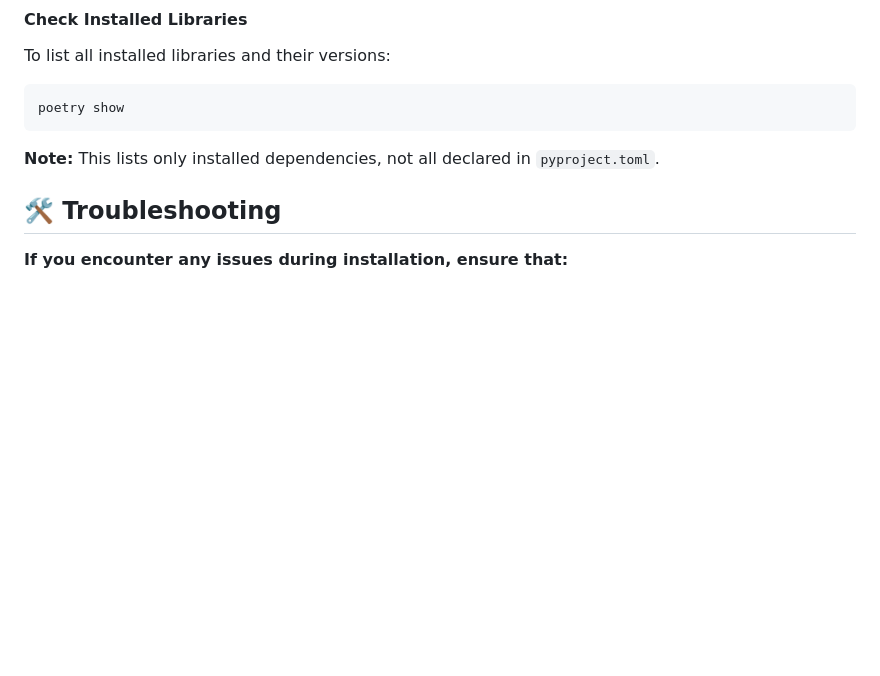
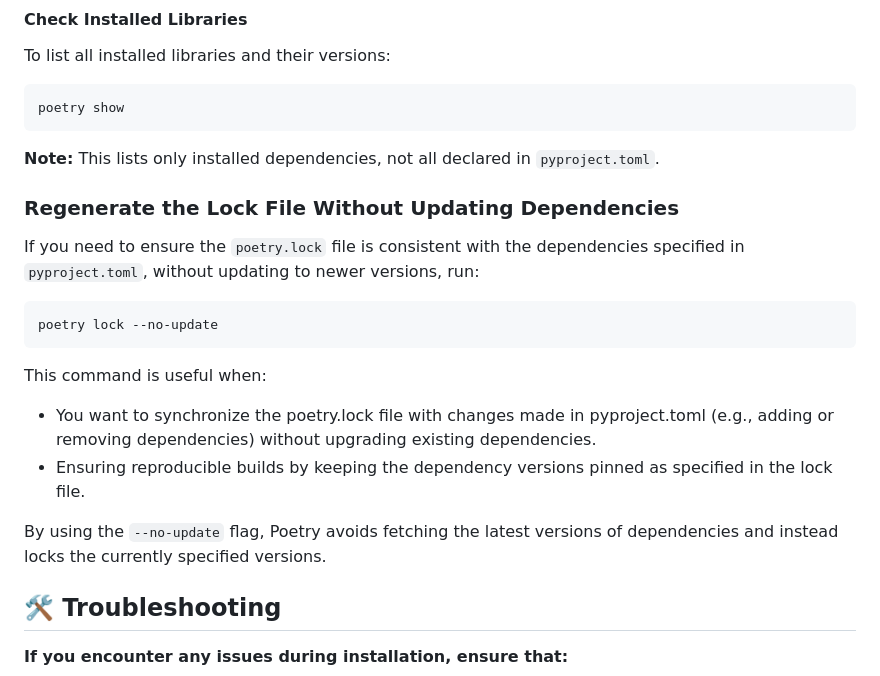
Before and after one commit to sazalila39/MyStudentManagementAPI, a Markdown page: README.md, the part around the change. Rendered like a GitHub page; blank space fills up the shorter version.

Commit message:
Added instructions for 'poetry lock --no-update' to README

````diff
--- a/README.md
+++ b/README.md
@@ -94,6 +94,19 @@ poetry show
 ```
 **Note:** This lists only installed dependencies, not all declared in `pyproject.toml`.
 
+### Regenerate the Lock File Without Updating Dependencies
+If you need to ensure the `poetry.lock` file is consistent with the dependencies specified in `pyproject.toml`, without updating to newer versions, run:
+
+```bash
+poetry lock --no-update
+```
+This command is useful when:
+
+- You want to synchronize the poetry.lock file with changes made in pyproject.toml (e.g., adding or removing dependencies) without upgrading existing dependencies.
+- Ensuring reproducible builds by keeping the dependency versions pinned as specified in the lock file.
+
+By using the `--no-update` flag, Poetry avoids fetching the latest versions of dependencies and instead locks the currently specified versions.
+
 
 ## 🛠 Troubleshooting
 
````
